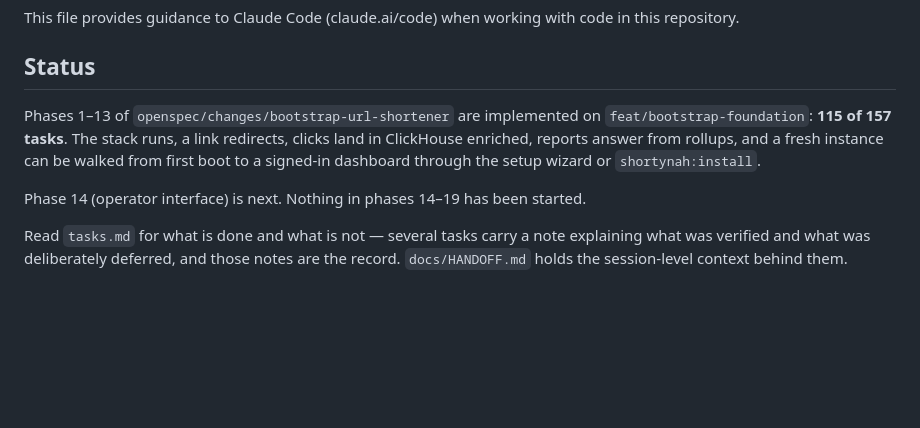
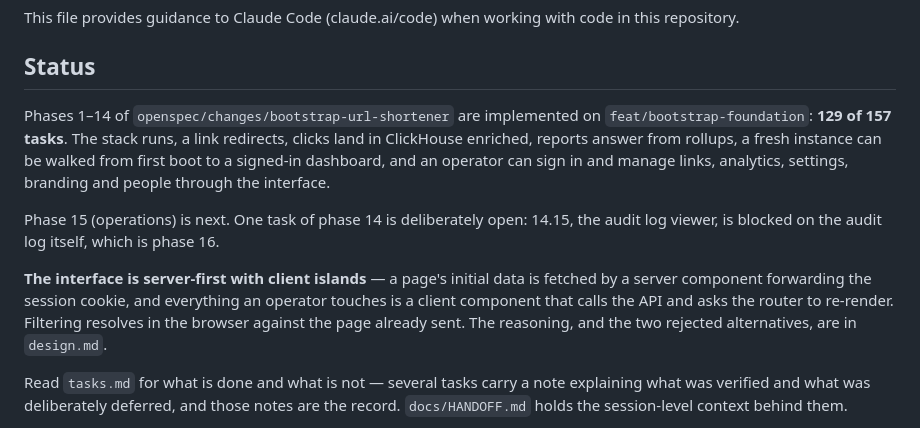
Before and after one commit to ImAleeexx/shorty-nah, a Markdown page: CLAUDE.md, the part around the change. Drawn GitHub-style; blank space fills up the shorter version.

Commit message:
Record phase 14 in the project status

```diff
--- a/CLAUDE.md
+++ b/CLAUDE.md
@@ -4,13 +4,21 @@ This file provides guidance to Claude Code (claude.ai/code) when working with co
 
 ## Status
 
-Phases 1–13 of `openspec/changes/bootstrap-url-shortener` are implemented on
-`feat/bootstrap-foundation`: **115 of 157 tasks**. The stack runs, a link
-redirects, clicks land in ClickHouse enriched, reports answer from rollups, and a
-fresh instance can be walked from first boot to a signed-in dashboard through the
-setup wizard or `shortynah:install`.
+Phases 1–14 of `openspec/changes/bootstrap-url-shortener` are implemented on
+`feat/bootstrap-foundation`: **129 of 157 tasks**. The stack runs, a link
+redirects, clicks land in ClickHouse enriched, reports answer from rollups, a
+fresh instance can be walked from first boot to a signed-in dashboard, and an
+operator can sign in and manage links, analytics, settings, branding and people
+through the interface.
 
-Phase 14 (operator interface) is next. Nothing in phases 14–19 has been started.
+Phase 15 (operations) is next. One task of phase 14 is deliberately open: 14.15,
+the audit log viewer, is blocked on the audit log itself, which is phase 16.
+
+**The interface is server-first with client islands** — a page's initial data is
+fetched by a server component forwarding the session cookie, and everything an
+operator touches is a client component that calls the API and asks the router to
+re-render. Filtering resolves in the browser against the page already sent. The
+reasoning, and the two rejected alternatives, are in `design.md`.
 
 Read `tasks.md` for what is done and what is not — several tasks carry a note
 explaining what was verified and what was deliberately deferred, and those notes
```
